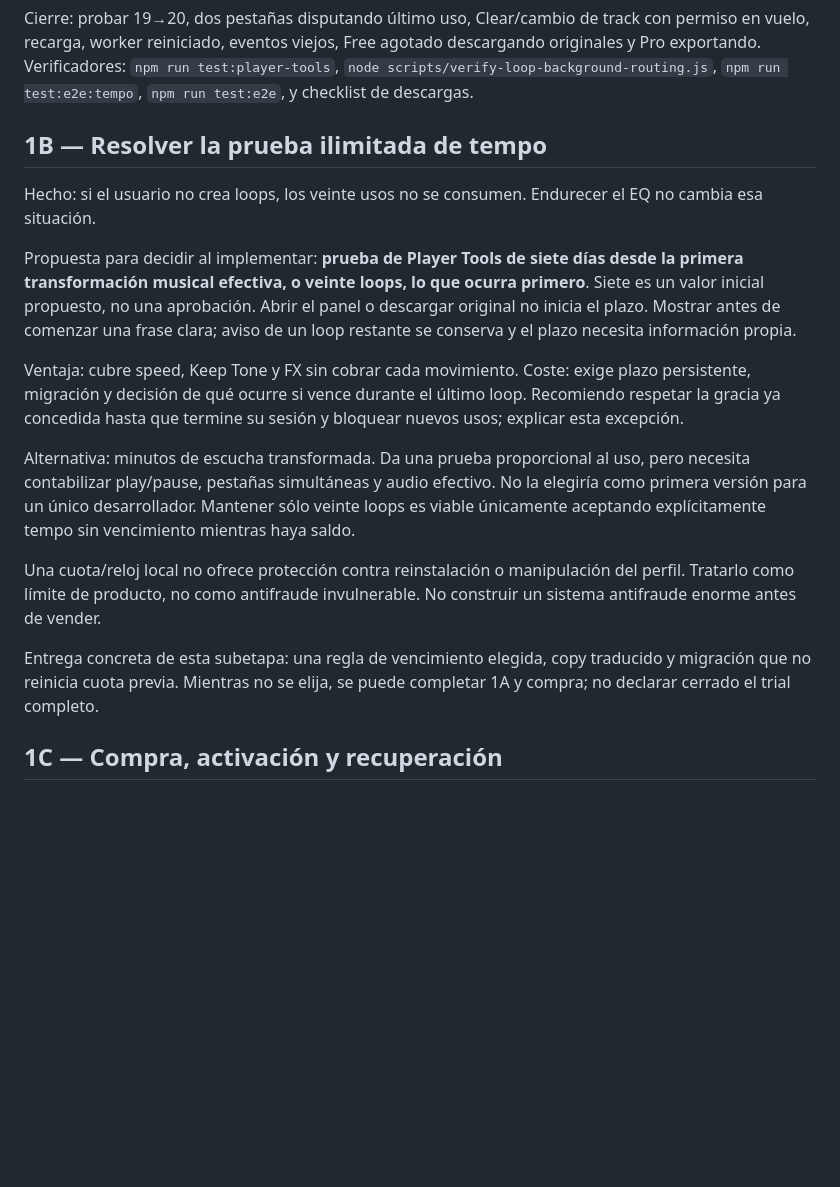
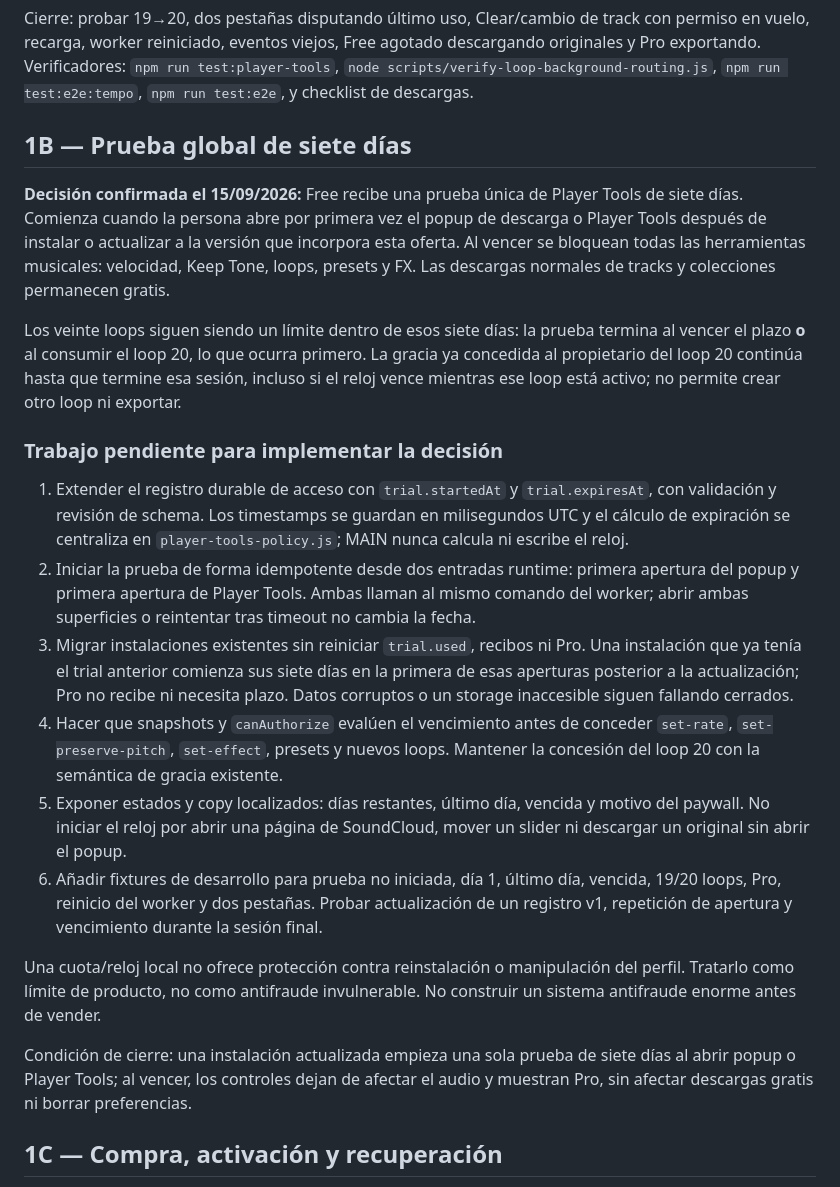
Before and after one commit to vittoopugliese/sc-downloader-extension, a Markdown page: docs/planning-20260915/01-MONETIZACION-Y-MEDICION.md, the part around the change. Rendered like a GitHub page; blank space fills up the shorter version.

Commit message:
plan improvements

```diff
--- a/docs/planning-20260915/01-MONETIZACION-Y-MEDICION.md
+++ b/docs/planning-20260915/01-MONETIZACION-Y-MEDICION.md
@@ -23,19 +23,24 @@ Archivos: `scripts/player-tools-policy.js`, `player-tools-access.js`, `player-to
 
 Cierre: probar 19→20, dos pestañas disputando último uso, Clear/cambio de track con permiso en vuelo, recarga, worker reiniciado, eventos viejos, Free agotado descargando originales y Pro exportando. Verificadores: `npm run test:player-tools`, `node scripts/verify-loop-background-routing.js`, `npm run test:e2e:tempo`, `npm run test:e2e`, y checklist de descargas.
 
-## 1B — Resolver la prueba ilimitada de tempo
+## 1B — Prueba global de siete días
 
-Hecho: si el usuario no crea loops, los veinte usos no se consumen. Endurecer el EQ no cambia esa situación.
+**Decisión confirmada el 15/09/2026:** Free recibe una prueba única de Player Tools de siete días. Comienza cuando la persona abre por primera vez el popup de descarga o Player Tools después de instalar o actualizar a la versión que incorpora esta oferta. Al vencer se bloquean todas las herramientas musicales: velocidad, Keep Tone, loops, presets y FX. Las descargas normales de tracks y colecciones permanecen gratis.
 
-Propuesta para decidir al implementar: **prueba de Player Tools de siete días desde la primera transformación musical efectiva, o veinte loops, lo que ocurra primero**. Siete es un valor inicial propuesto, no una aprobación. Abrir el panel o descargar original no inicia el plazo. Mostrar antes de comenzar una frase clara; aviso de un loop restante se conserva y el plazo necesita información propia.
+Los veinte loops siguen siendo un límite dentro de esos siete días: la prueba termina al vencer el plazo **o** al consumir el loop 20, lo que ocurra primero. La gracia ya concedida al propietario del loop 20 continúa hasta que termine esa sesión, incluso si el reloj vence mientras ese loop está activo; no permite crear otro loop ni exportar.
 
-Ventaja: cubre speed, Keep Tone y FX sin cobrar cada movimiento. Coste: exige plazo persistente, migración y decisión de qué ocurre si vence durante el último loop. Recomiendo respetar la gracia ya concedida hasta que termine su sesión y bloquear nuevos usos; explicar esta excepción.
+### Trabajo pendiente para implementar la decisión
 
-Alternativa: minutos de escucha transformada. Da una prueba proporcional al uso, pero necesita contabilizar play/pause, pestañas simultáneas y audio efectivo. No la elegiría como primera versión para un único desarrollador. Mantener sólo veinte loops es viable únicamente aceptando explícitamente tempo sin vencimiento mientras haya saldo.
+1. Extender el registro durable de acceso con `trial.startedAt` y `trial.expiresAt`, con validación y revisión de schema. Los timestamps se guardan en milisegundos UTC y el cálculo de expiración se centraliza en `player-tools-policy.js`; MAIN nunca calcula ni escribe el reloj.
+2. Iniciar la prueba de forma idempotente desde dos entradas runtime: primera apertura del popup y primera apertura de Player Tools. Ambas llaman al mismo comando del worker; abrir ambas superficies o reintentar tras timeout no cambia la fecha.
+3. Migrar instalaciones existentes sin reiniciar `trial.used`, recibos ni Pro. Una instalación que ya tenía el trial anterior comienza sus siete días en la primera de esas aperturas posterior a la actualización; Pro no recibe ni necesita plazo. Datos corruptos o un storage inaccesible siguen fallando cerrados.
+4. Hacer que snapshots y `canAuthorize` evalúen el vencimiento antes de conceder `set-rate`, `set-preserve-pitch`, `set-effect`, presets y nuevos loops. Mantener la concesión del loop 20 con la semántica de gracia existente.
+5. Exponer estados y copy localizados: días restantes, último día, vencida y motivo del paywall. No iniciar el reloj por abrir una página de SoundCloud, mover un slider ni descargar un original sin abrir el popup.
+6. Añadir fixtures de desarrollo para prueba no iniciada, día 1, último día, vencida, 19/20 loops, Pro, reinicio del worker y dos pestañas. Probar actualización de un registro v1, repetición de apertura y vencimiento durante la sesión final.
 
 Una cuota/reloj local no ofrece protección contra reinstalación o manipulación del perfil. Tratarlo como límite de producto, no como antifraude invulnerable. No construir un sistema antifraude enorme antes de vender.
 
-Entrega concreta de esta subetapa: una regla de vencimiento elegida, copy traducido y migración que no reinicia cuota previa. Mientras no se elija, se puede completar 1A y compra; no declarar cerrado el trial completo.
+Condición de cierre: una instalación actualizada empieza una sola prueba de siete días al abrir popup o Player Tools; al vencer, los controles dejan de afectar el audio y muestran Pro, sin afectar descargas gratis ni borrar preferencias.
 
 ## 1C — Compra, activación y recuperación
 
```
Also changed, not shown: docs/planning-20260915/00-LEER-PRIMERO.md (+1 -1 lines).
